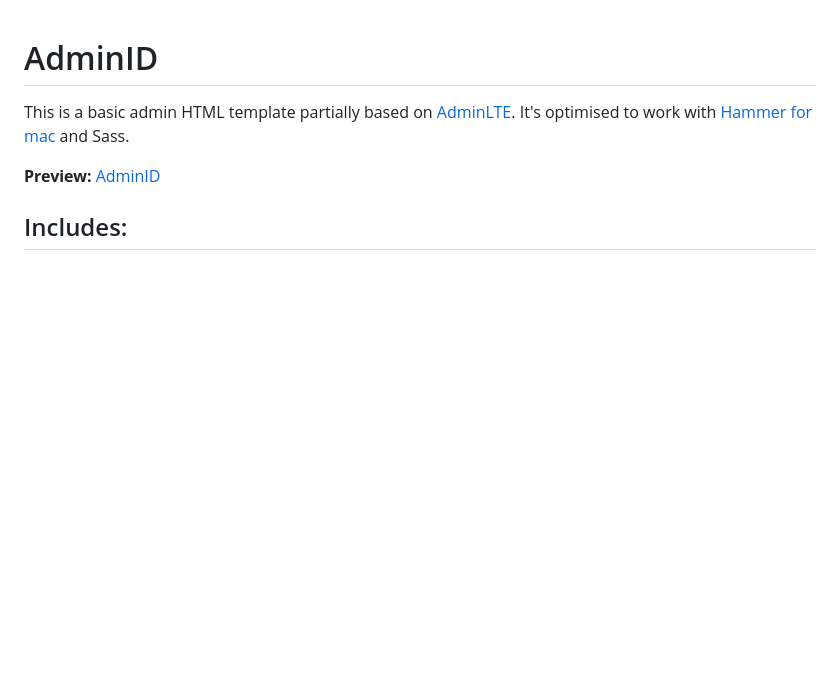
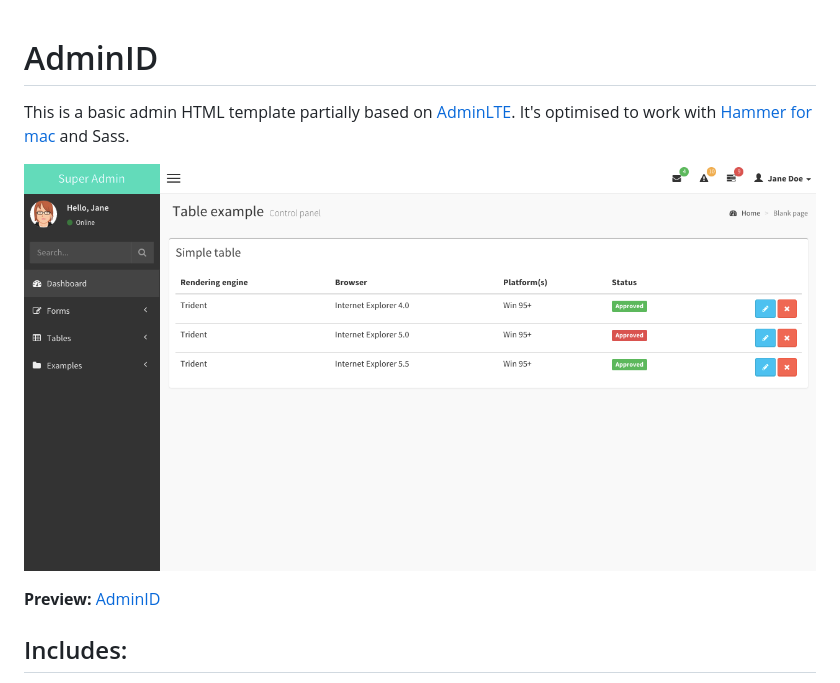
Before and after one commit to Imaginarydesign/adminID, a Markdown page: README.md, the part around the change. Drawn GitHub-style; pictures changed too: image.png (added); blank space fills up the shorter version.

Commit message:
Add preview

```diff
--- a/README.md
+++ b/README.md
@@ -2,6 +2,8 @@ AdminID
 ==========================
 
 This is a basic admin HTML template partially based on [AdminLTE](https://github.com/almasaeed2010/AdminLTE). It's optimised to work with [Hammer for mac](http://hammerformac.com/) and Sass.
+
+![AdminID](https://github.com/Imaginarydesign/adminID/raw/master/image.png)
 
 **Preview:** [AdminID](http://imaginarydesign.github.io/adminID/)
 
```
